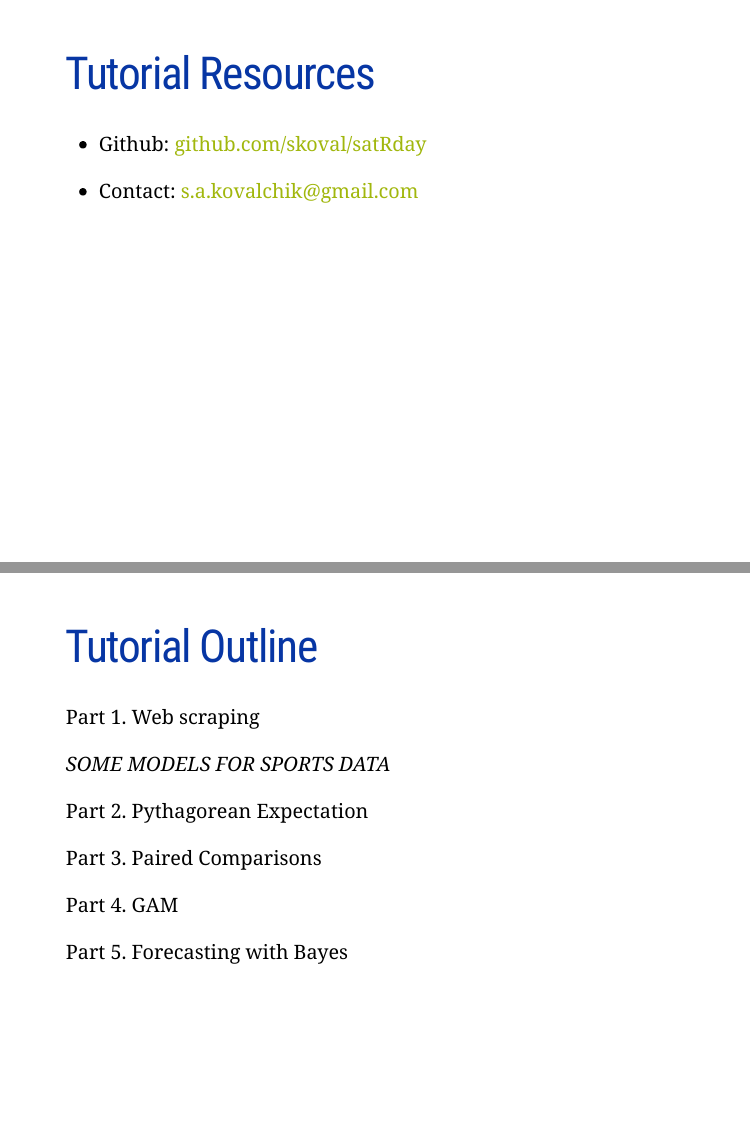
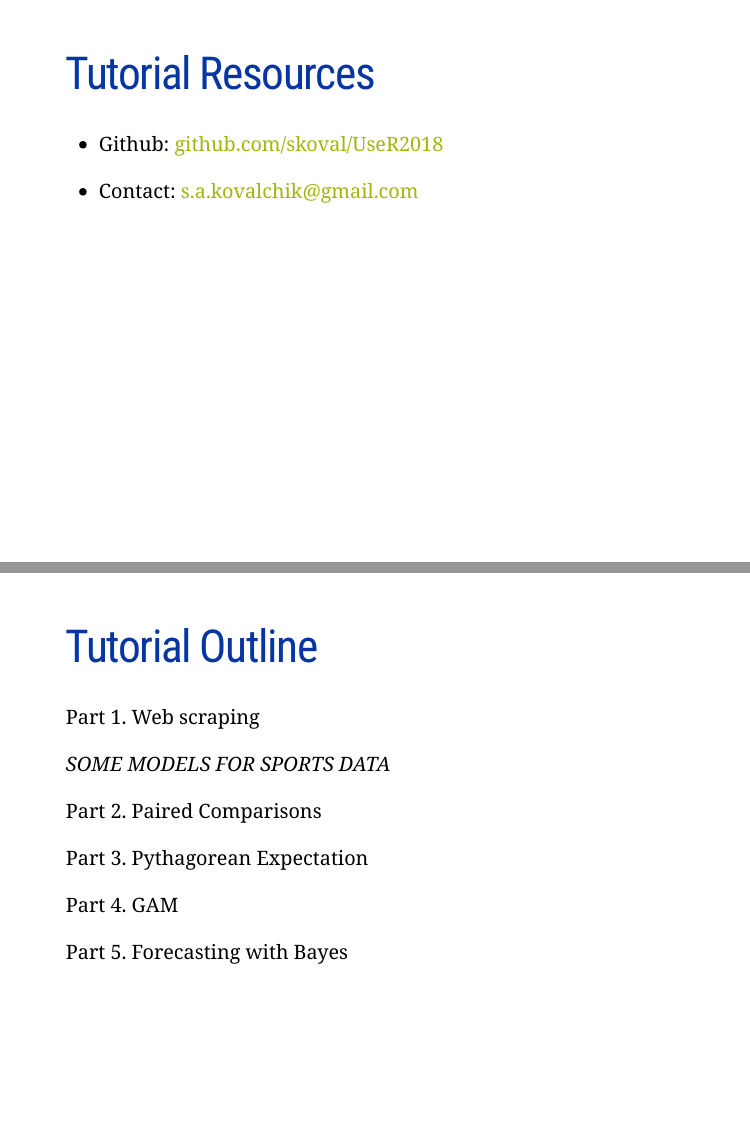
Before and after one commit to skoval/UseR2018, an R Markdown document (Scraping/scraping.Rmd): pages 3 and 4 of 49, joined at a grey line. The pictures show the slides in the output file Scraping/scraping.html that the author committed with the source; the slides are laid out offline by our stand-in for remark.js, each with all of its steps uncovered, in fonts that may differ from those the slides ask for, and without slide numbers, shadows or browser add-ons.

Commit message:
Changes to outline

```diff
--- a/Scraping/scraping.Rmd
+++ b/Scraping/scraping.Rmd
@@ -37,7 +37,7 @@ library(htmlTable)
 
 # Tutorial Resources
 
-- Github: [github.com/skoval/satRday](github.com/skoval/satRday)
+- Github: [github.com/skoval/UseR2018](https://github.com/skoval/UseR2018)
 
 - Contact: [s.a.kovalchik@gmail.com](s.a.kovalchik@gmail.com)
 
@@ -51,9 +51,9 @@ Part 1. Web scraping
 
 <i>SOME MODELS FOR SPORTS DATA</i>
 
-Part 2. Pythagorean Expectation
+Part 2. Paired Comparisons
 
-Part 3. Paired Comparisons
+Part 3. Pythagorean Expectation
 
 Part 4. GAM
 
```
Also changed, not shown: ServiceWinner/service-winner.Rmd (+2 -2 lines), Scraping/scraping.html, ServiceWinner/service-winner.html, ServiceWinner/service-winner_files/figure-html/unnamed-chunk-11-1.png, ServiceWinner/service-winner_files/figure-html/unnamed-chunk-16-1.png, ServiceWinner/service-winner_files/figure-html/unnamed-chunk-20-1.png.
